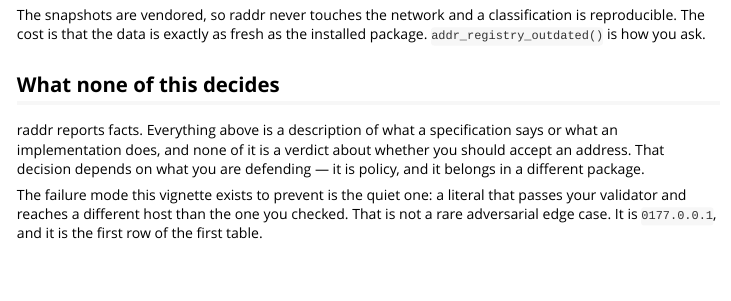
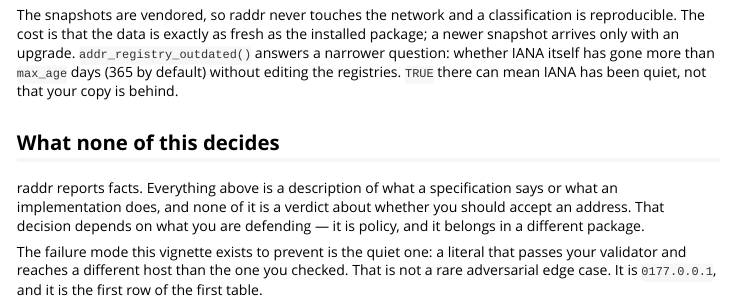
Before and after one commit to bart-turczynski/raddr, an R Markdown document (vignettes/edge-cases.Rmd): the page in a window 1100 px wide, from 5660 px down. Rendered offline with R 4.5, knitr and Pandoc, with nearby package versions; some code elsewhere in the file could not run offline.

Commit message:
docs: say what addr_registry_outdated() TRUE means
TRUE means IANA has not edited the special-purpose registries for more
than max_age days, not that the installed snapshot is stale. With the
current snapshot (IANA stamp 2025-10-09) it turns TRUE on 2026-10-10.
The help page intro, @param, @return, the example comment and the
edge-cases vignette say so. Behavior and name unchanged (owner's option
3, 2026-10-05).

man/raddr-package.Rd also regains the logo figure roxygen adds now that
man/figures/logo.svg exists; nobody had re-run document() since.

Refs: RADD-poetjkbw

Co-Authored-By: Claude Opus 5.5 <noreply@anthropic.com>

```diff
--- a/vignettes/edge-cases.Rmd
+++ b/vignettes/edge-cases.Rmd
@@ -287,7 +287,10 @@ addr_registry_outdated()
 
 The snapshots are vendored, so raddr never touches the network and a
 classification is reproducible. The cost is that the data is exactly as fresh as
-the installed package. `addr_registry_outdated()` is how you ask.
+the installed package; a newer snapshot arrives only with an upgrade.
+`addr_registry_outdated()` answers a narrower question: whether IANA itself has
+gone more than `max_age` days (365 by default) without editing the registries.
+`TRUE` there can mean IANA has been quiet, not that your copy is behind.
 
 ## What none of this decides
 
```
Also changed, not shown: NEWS.md (+6 -0 lines), R/registry.R (+13 -7 lines), 2 other files.
